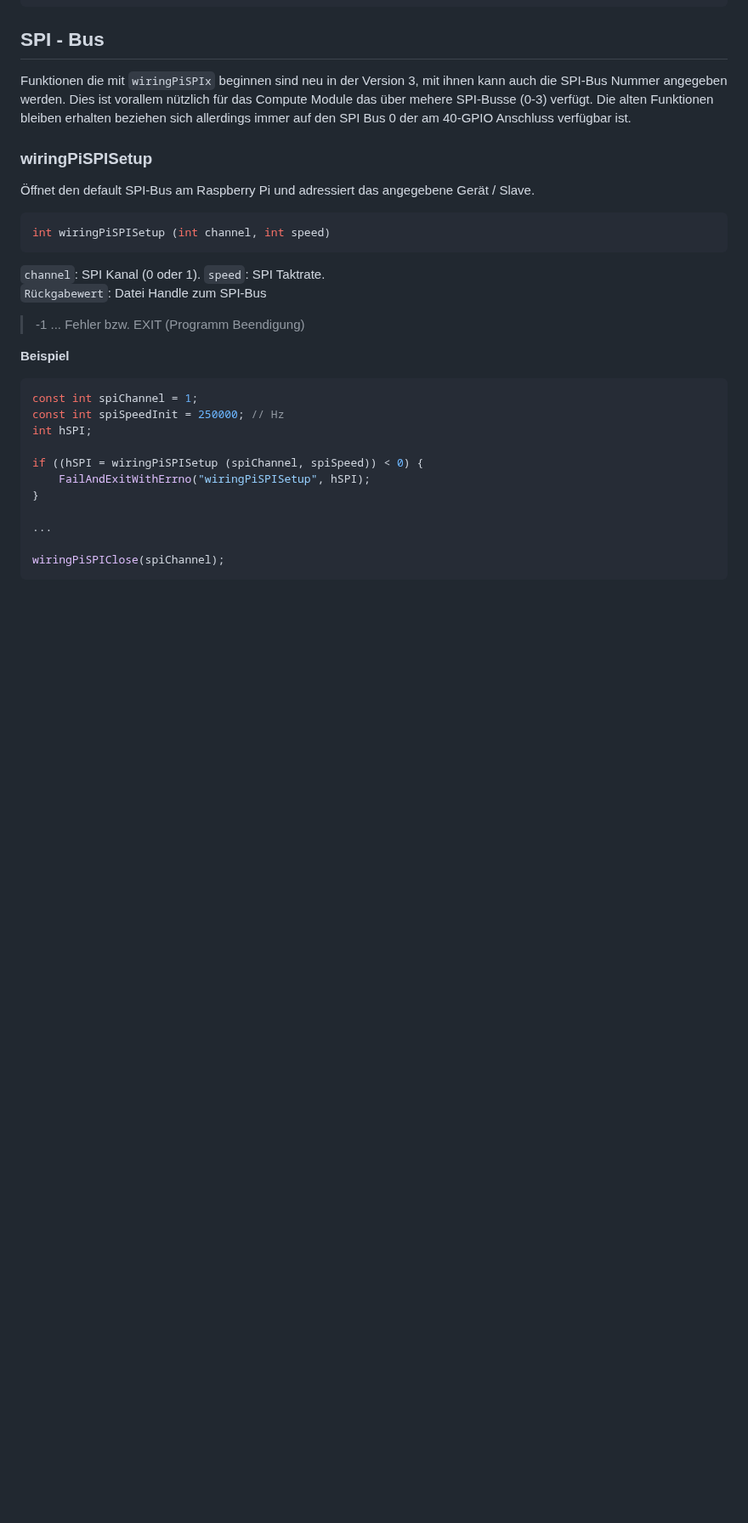
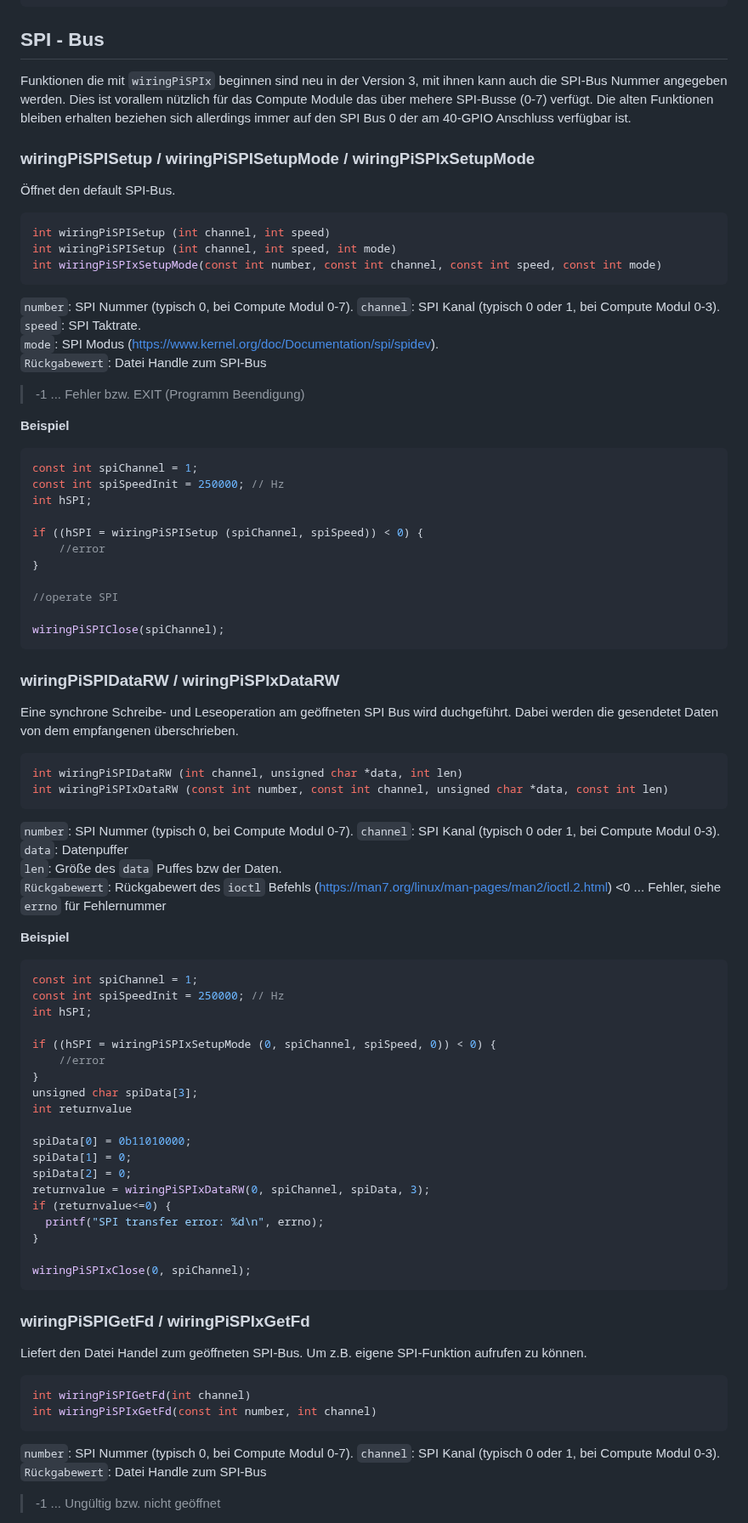
Before and after one commit to WiringPi/WiringPi, a Markdown page: documentation/deutsch/functions.md, the part around one of its changes. Shown at 85% size. GitHub-like rendering; blank space fills up the shorter version.

Commit message:
#324 Full SPI Bus documentation german

````diff
--- a/documentation/deutsch/functions.md
+++ b/documentation/deutsch/functions.md
@@ -565,21 +564,25 @@ if (fd>0) {
 ## SPI - Bus
 
 Funktionen die mit ``wiringPiSPIx`` beginnen sind neu in der Version 3, mit ihnen kann auch die SPI-Bus Nummer angegeben werden.
-Dies ist vorallem nützlich für das Compute Module das über mehere SPI-Busse (0-3) verfügt.
+Dies ist vorallem nützlich für das Compute Module das über mehere SPI-Busse (0-7) verfügt.
 Die alten Funktionen bleiben erhalten beziehen sich allerdings immer auf den SPI Bus 0 der am 40-GPIO Anschluss verfügbar ist.
 
 
-### wiringPiSPISetup
+### wiringPiSPISetup / wiringPiSPISetupMode / wiringPiSPIxSetupMode
 
-Öffnet den default SPI-Bus am Raspberry Pi und adressiert das angegebene Gerät / Slave.
+Öffnet den default SPI-Bus.
 
 >>>
 ```C
 int wiringPiSPISetup (int channel, int speed)
+int wiringPiSPISetup (int channel, int speed, int mode)
+int wiringPiSPIxSetupMode(const int number, const int channel, const int speed, const int mode)
 ```
 
-``channel``: SPI Kanal (0 oder 1).
+``number``: SPI Nummer (typisch 0, bei Compute Modul 0-7).
+``channel``: SPI Kanal (typisch 0 oder 1, bei Compute Modul 0-3).
 ``speed``: SPI Taktrate.
+``mode``: SPI Modus (https://www.kernel.org/doc/Documentation/spi/spidev).
 ``Rückgabewert``:  Datei Handle zum SPI-Bus
 > -1 ... Fehler bzw. EXIT (Programm Beendigung)
 
@@ -591,10 +594,67 @@ const int spiSpeedInit = 250000; // Hz
 int hSPI;
 
 if ((hSPI = wiringPiSPISetup (spiChannel, spiSpeed)) < 0) {
-    FailAndExitWithErrno("wiringPiSPISetup", hSPI);
+    //error
 }
 
-...
+//operate SPI
 
 wiringPiSPIClose(spiChannel);
 ```
+
+### wiringPiSPIDataRW / wiringPiSPIxDataRW
+
+Eine synchrone Schreibe- und Leseoperation am geöffneten SPI Bus wird duchgeführt. Dabei werden die gesendetet Daten von dem empfangenen überschrieben.
+
+>>>
+```C
+int wiringPiSPIDataRW (int channel, unsigned char *data, int len)
+int wiringPiSPIxDataRW (const int number, const int channel, unsigned char *data, const int len)
+```
+
+``number``: SPI Nummer (typisch 0, bei Compute Modul 0-7).
+``channel``: SPI Kanal (typisch 0 oder 1, bei Compute Modul 0-3).
+``data``: Datenpuffer
+``len``: Größe des ``data`` Puffes bzw der Daten.
+``Rückgabewert``:  Rückgabewert des ``ioctl`` Befehls (https://man7.org/linux/man-pages/man2/ioctl.2.html)
+<0 ... Fehler, siehe ``errno`` für Fehlernummer
+
+**Beispiel**
+>>>
+```C
+const int spiChannel = 1;
+const int spiSpeedInit = 250000; // Hz
+int hSPI;
+
+if ((hSPI = wiringPiSPIxSetupMode (0, spiChannel, spiSpeed, 0)) < 0) {
+    //error
+}
+unsigned char spiData[3];
+int returnvalue
+
+spiData[0] = 0b11010000;
+spiData[1] = 0;
+spiData[2] = 0;
+returnvalue = wiringPiSPIxDataRW(0, spiChannel, spiData, 3);
+if (returnvalue<=0) {
+  printf("SPI transfer error: %d\n", errno);
+}
+
+wiringPiSPIxClose(0, spiChannel);
+```
+
+### wiringPiSPIGetFd / wiringPiSPIxGetFd
+
+Liefert den Datei Handel zum geöffneten SPI-Bus. Um z.B. eigene SPI-Funktion aufrufen zu können.
+
+>>>
+```C
+int wiringPiSPIGetFd(int channel)
+int wiringPiSPIxGetFd(const int number, int channel)
+```
+
+``number``: SPI Nummer (typisch 0, bei Compute Modul 0-7).
+``channel``: SPI Kanal (typisch 0 oder 1, bei Compute Modul 0-3).
+``Rückgabewert``:  Datei Handle zum SPI-Bus
+> -1 ... Ungültig bzw. nicht geöffnet
+
````
Also changed, not shown: other parts of documentation/deutsch/functions.md (+16 -2 lines).
